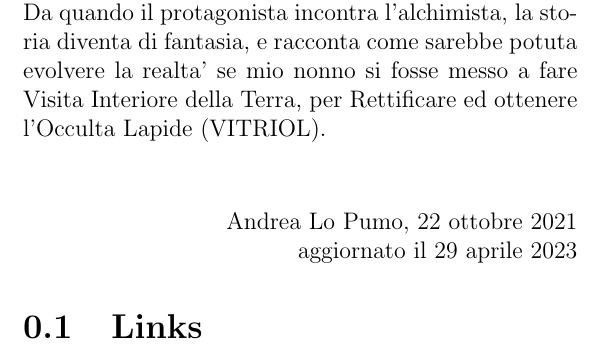
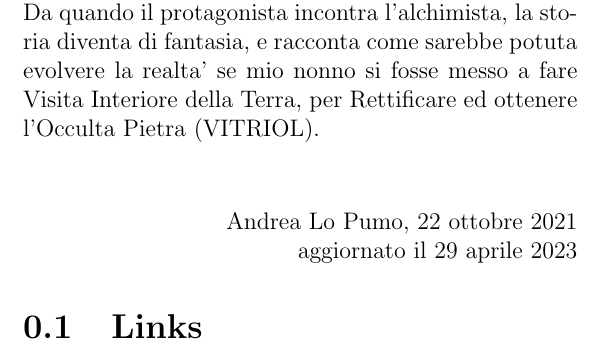
Before and after one commit to kareh/calabella, a LaTeX book (main.tex, which reads prefazione.tex): part of page 7 of 30, cut so that both start at the same text. Compiled offline with pdfLaTeX.

Commit message:
M README  M pdf/main.pdf  M prefazione.tex

```diff
--- a/prefazione.tex
+++ b/prefazione.tex
@@ -1,6 +1,6 @@
 \chapter{Prefazione}
 
-Calabella e' un racconto ispirato alla storia vera di mio nonno paterno, che da bambino, orfano di padre, di famiglia povera, ha dovuto affrontare tante difficolta'. Da quando il protagonista incontra l'alchimista, la storia diventa di fantasia, e racconta come sarebbe potuta evolvere la realta' se mio nonno si fosse messo a fare Visita Interiore della Terra, per Rettificare ed ottenere l'Occulta Lapide (VITRIOL).
+Calabella e' un racconto ispirato alla storia vera di mio nonno paterno, che da bambino, orfano di padre, di famiglia povera, ha dovuto affrontare tante difficolta'. Da quando il protagonista incontra l'alchimista, la storia diventa di fantasia, e racconta come sarebbe potuta evolvere la realta' se mio nonno si fosse messo a fare Visita Interiore della Terra, per Rettificare ed ottenere l'Occulta Pietra (VITRIOL).
 
 \begin{flushright}
     \vspace*{\fill}
```
Also changed, not shown: pdf/main.pdf, 1 other file.
